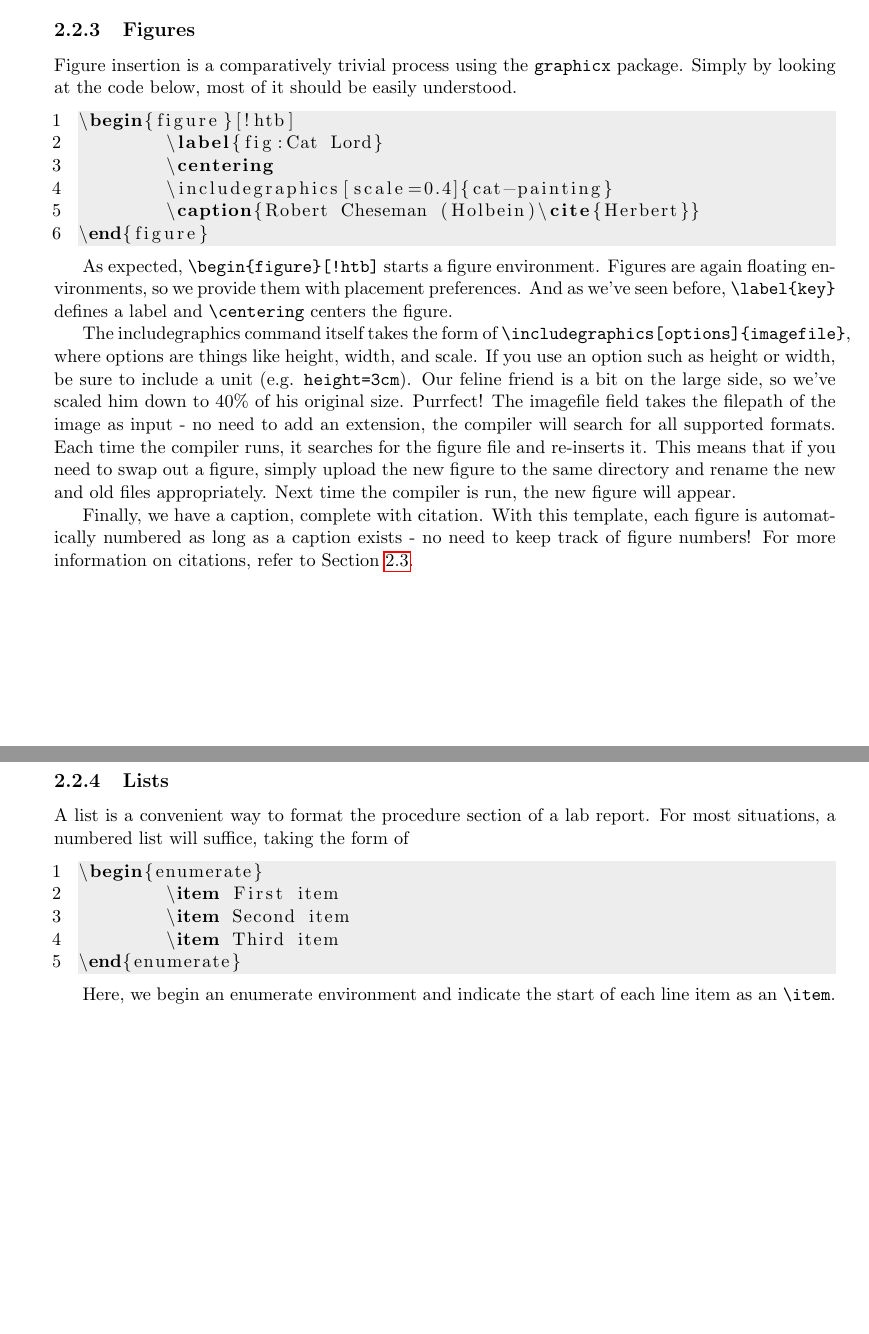
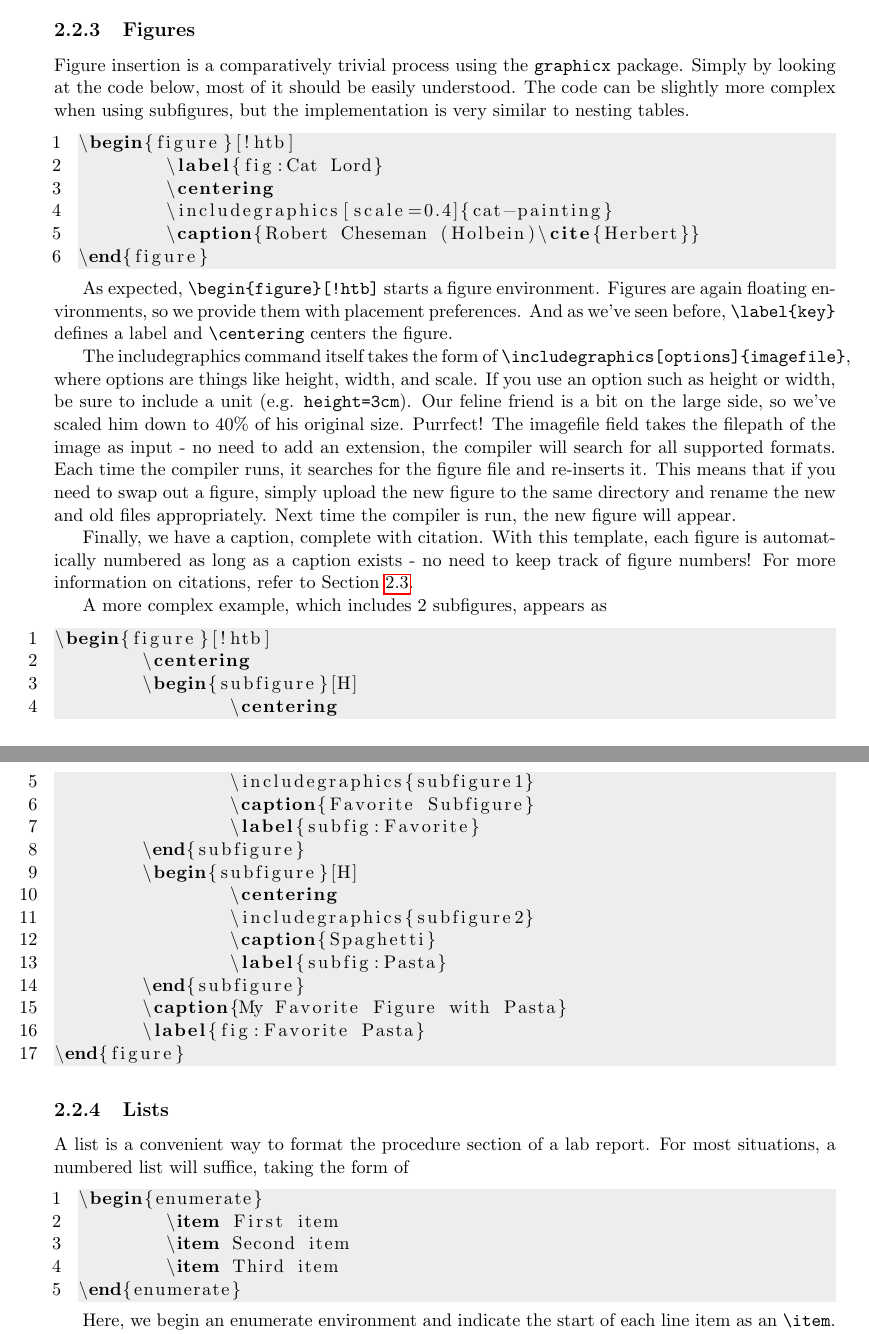
Before and after one commit to mikerouleau/ME4842, a LaTeX document (memo-templates/Memo-Template-Commentary.tex): two parts of pages 9 and 10 of 14, joined at a grey line, cut so that both start at the same text, the shorter picture padded with empty space. Compiled offline with pdfLaTeX.

Commit message:
Added Subfigure Example

```diff
--- a/memo-templates/Memo-Template-Commentary.tex
+++ b/memo-templates/Memo-Template-Commentary.tex
@@ -235,7 +235,7 @@
 	Armed with this information, lines 16-22 should be easy to figure out. However, if you find tables confusing, you're in luck! For small data sets, there are several online tools to automatically generate \LaTeX{} tables. One such tool is located at \url{https://www.tablesgenerator.com/}. Some \LaTeX{} editors also include table-building functionality.
 
 	\subsection{Figures} \label{subsect:fig}
-	Figure insertion is a comparatively trivial process using the \verb|graphicx| package. Simply by looking at the code below, most of it should be easily understood.
+	Figure insertion is a comparatively trivial process using the \verb|graphicx| package. Simply by looking at the code below, most of it should be easily understood. The code can be slightly more complex when using subfigures, but the implementation is very similar to nesting tables.
 	\begin{lstlisting}[numbers=left,xleftmargin=5mm]
 \begin{figure}[!htb]
 	\label{fig:Cat Lord}
@@ -251,7 +251,27 @@
 
 	Finally, we have a caption, complete with citation. With this template, each figure is automatically numbered as long as a caption exists - no need to keep track of figure numbers! For more information on citations, refer to Section \ref{sect:ref}.
 
-	\pagebreak
+	A more complex example, which includes 2 subfigures, appears as
+\begin{lstlisting}
+\begin{figure}[!htb]
+	\centering
+	\begin{subfigure}[H]
+		\centering
+		\includegraphics{subfigure1}
+		\caption{Favorite Subfigure}
+		\label{subfig:Favorite}
+	\end{subfigure}
+	\begin{subfigure}[H]
+		\centering
+		\includegraphics{subfigure2}
+		\caption{Spaghetti}
+		\label{subfig:Pasta}
+	\end{subfigure}
+	\caption{My Favorite Figure with Pasta}
+	\label{fig:Favorite Pasta}
+\end{figure}
+\end{lstlisting}
+
 	\subsection{Lists} \label{subsect:lists}
 	A list is a convenient way to format the procedure section of a lab report. For most situations, a numbered list will suffice, taking the form of
 	\begin{lstlisting}[numbers=left,xleftmargin=5mm]
```
Also changed, not shown: memo-templates/Memo-Template.tex (+2 -2 lines), memo-templates/Memo-Template-Commentary.pdf, memo-templates/Memo-Template.pdf.
